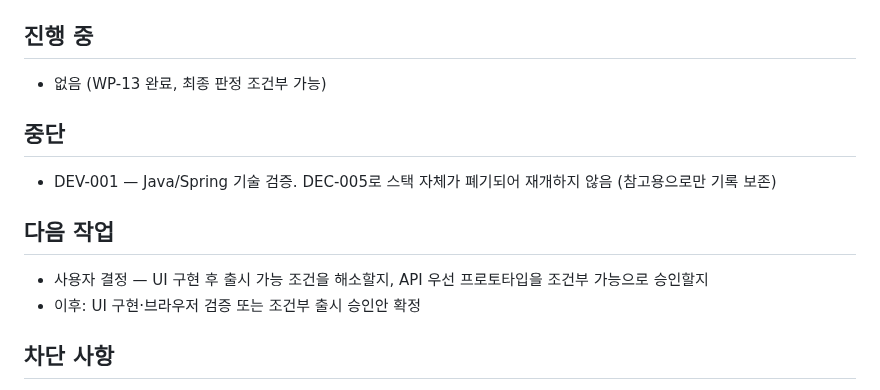
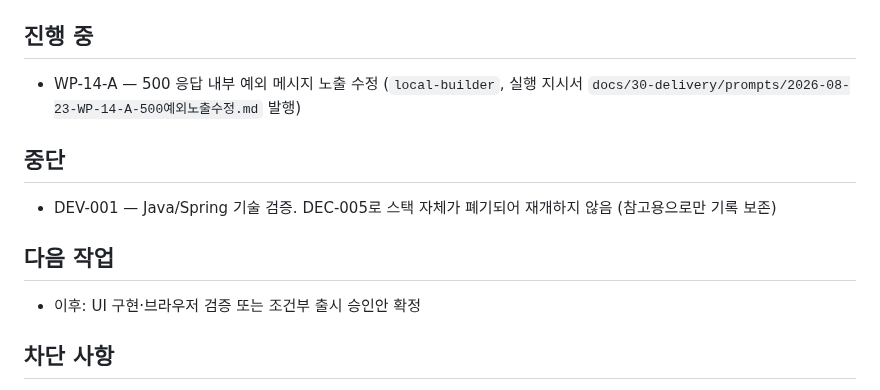
Before and after one commit to redinbluesky/JU_Project, a Markdown page: docs/30-delivery/진행현황.md, the part around the change. Rendered like a GitHub page.

Commit message:
docs: WP-14-A 지시서 발행 - 500 예외 메시지 노출 수정

```diff
--- a/docs/30-delivery/진행현황.md
+++ b/docs/30-delivery/진행현황.md
@@ -64,7 +64,7 @@
 
 ## 진행 중
 
-- 없음 (WP-13 완료, 최종 판정 조건부 가능)
+- WP-14-A — 500 응답 내부 예외 메시지 노출 수정 (`local-builder`, 실행 지시서 `docs/30-delivery/prompts/2026-08-23-WP-14-A-500예외노출수정.md` 발행)
 
 ## 중단
 
@@ -72,7 +72,6 @@
 
 ## 다음 작업
 
-- 사용자 결정 — UI 구현 후 출시 가능 조건을 해소할지, API 우선 프로토타입을 조건부 가능으로 승인할지
 - 이후: UI 구현·브라우저 검증 또는 조건부 출시 승인안 확정
 
 ## 차단 사항
```
Also changed, not shown: 1 other file.
